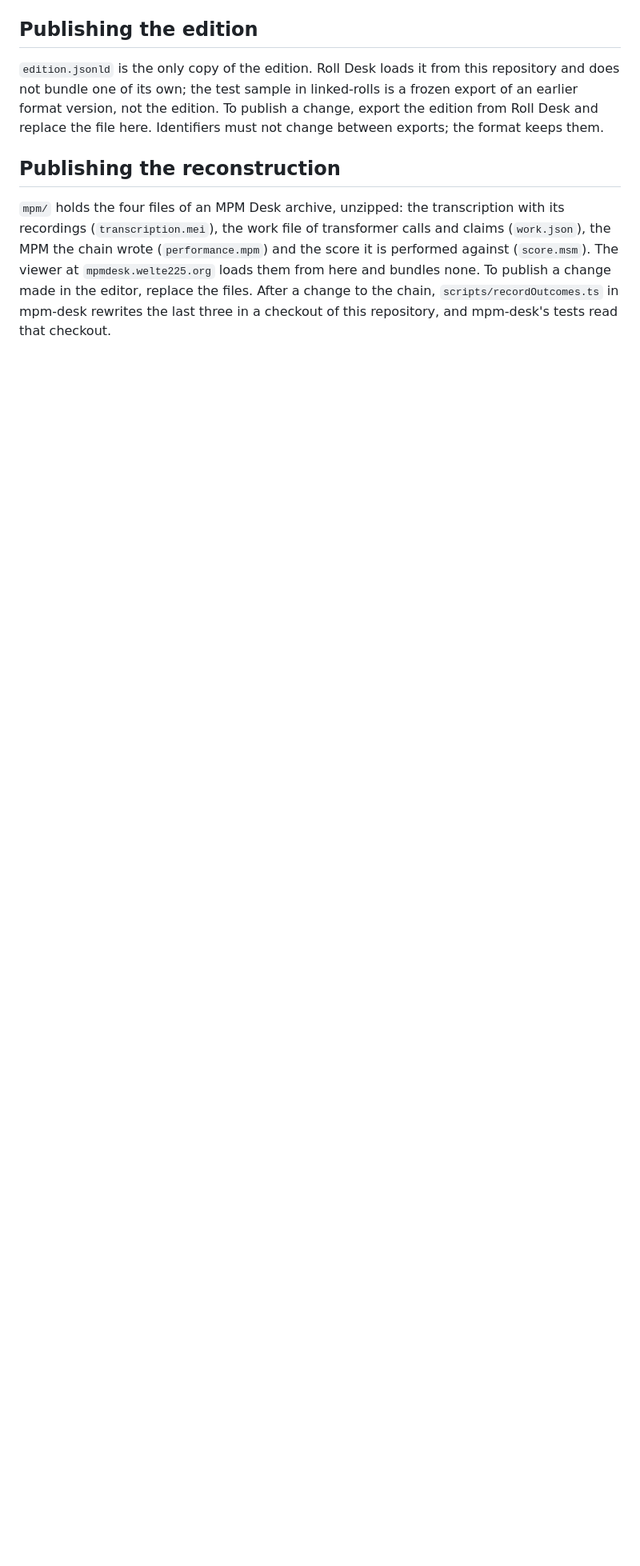
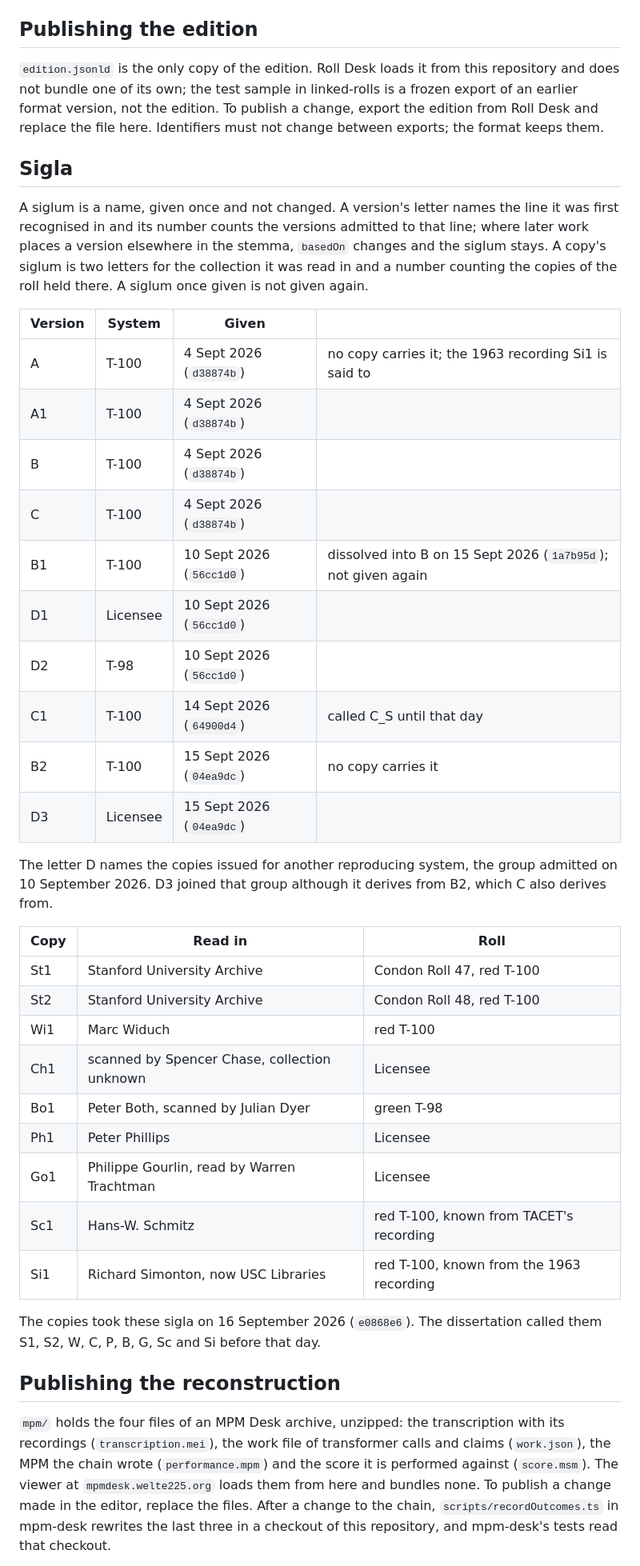
Before and after one commit to pfefferniels/welte225.org, a Markdown page: README.md, the part around the change. Shown at 80% size. Rendered like a GitHub page; blank space fills up the shorter version.

Commit message:
Record the sigla and how they were given
Co-Authored-By: Claude Opus 5 (1M context) <noreply@anthropic.com>

```diff
--- a/README.md
+++ b/README.md
@@ -43,6 +43,47 @@ version, not the edition. To publish a change, export the edition
 from Roll Desk and replace the file here. Identifiers must not change
 between exports; the format keeps them.
 
+## Sigla
+
+A siglum is a name, given once and not changed. A version's letter names
+the line it was first recognised in and its number counts the versions
+admitted to that line; where later work places a version elsewhere in the
+stemma, `basedOn` changes and the siglum stays. A copy's siglum is two
+letters for the collection it was read in and a number counting the copies
+of the roll held there. A siglum once given is not given again.
+
+| Version | System | Given | |
+|---|---|---|---|
+| A | T-100 | 4 Sept 2026 (`d38874b`) | no copy carries it; the 1963 recording Si1 is said to |
+| A1 | T-100 | 4 Sept 2026 (`d38874b`) | |
+| B | T-100 | 4 Sept 2026 (`d38874b`) | |
+| C | T-100 | 4 Sept 2026 (`d38874b`) | |
+| B1 | T-100 | 10 Sept 2026 (`56cc1d0`) | dissolved into B on 15 Sept 2026 (`1a7b95d`); not given again |
+| D1 | Licensee | 10 Sept 2026 (`56cc1d0`) | |
+| D2 | T-98 | 10 Sept 2026 (`56cc1d0`) | |
+| C1 | T-100 | 14 Sept 2026 (`64900d4`) | called C_S until that day |
+| B2 | T-100 | 15 Sept 2026 (`04ea9dc`) | no copy carries it |
+| D3 | Licensee | 15 Sept 2026 (`04ea9dc`) | |
+
+The letter D names the copies issued for another reproducing system, the
+group admitted on 10 September 2026. D3 joined that group although it
+derives from B2, which C also derives from.
+
+| Copy | Read in | Roll |
+|---|---|---|
+| St1 | Stanford University Archive | Condon Roll 47, red T-100 |
+| St2 | Stanford University Archive | Condon Roll 48, red T-100 |
+| Wi1 | Marc Widuch | red T-100 |
+| Ch1 | scanned by Spencer Chase, collection unknown | Licensee |
+| Bo1 | Peter Both, scanned by Julian Dyer | green T-98 |
+| Ph1 | Peter Phillips | Licensee |
+| Go1 | Philippe Gourlin, read by Warren Trachtman | Licensee |
+| Sc1 | Hans-W. Schmitz | red T-100, known from TACET's recording |
+| Si1 | Richard Simonton, now USC Libraries | red T-100, known from the 1963 recording |
+
+The copies took these sigla on 16 September 2026 (`e0868e6`). The
+dissertation called them S1, S2, W, C, P, B, G, Sc and Si before that day.
+
 ## Publishing the reconstruction
 
 `mpm/` holds the four files of an MPM Desk archive, unzipped: the
```
